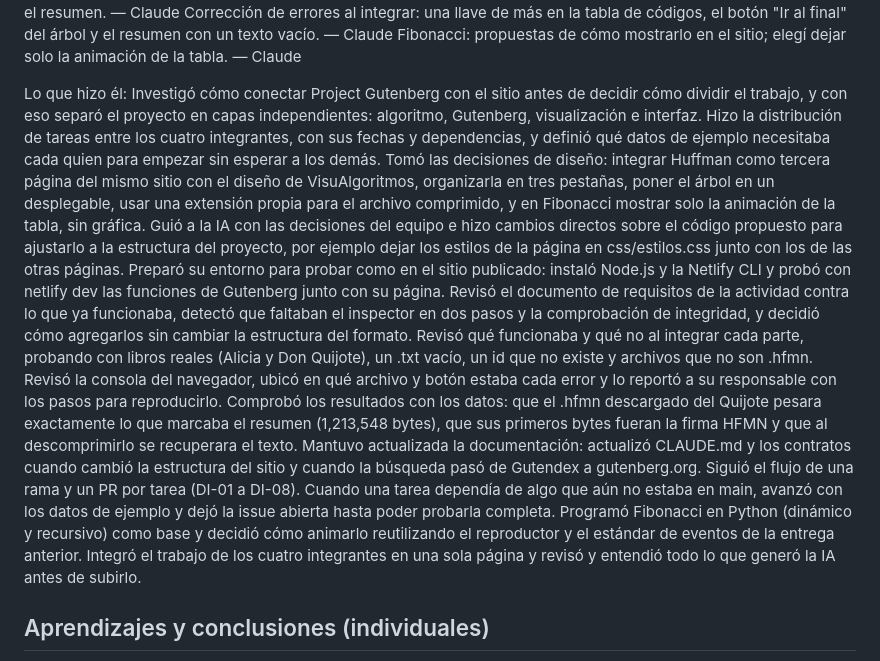
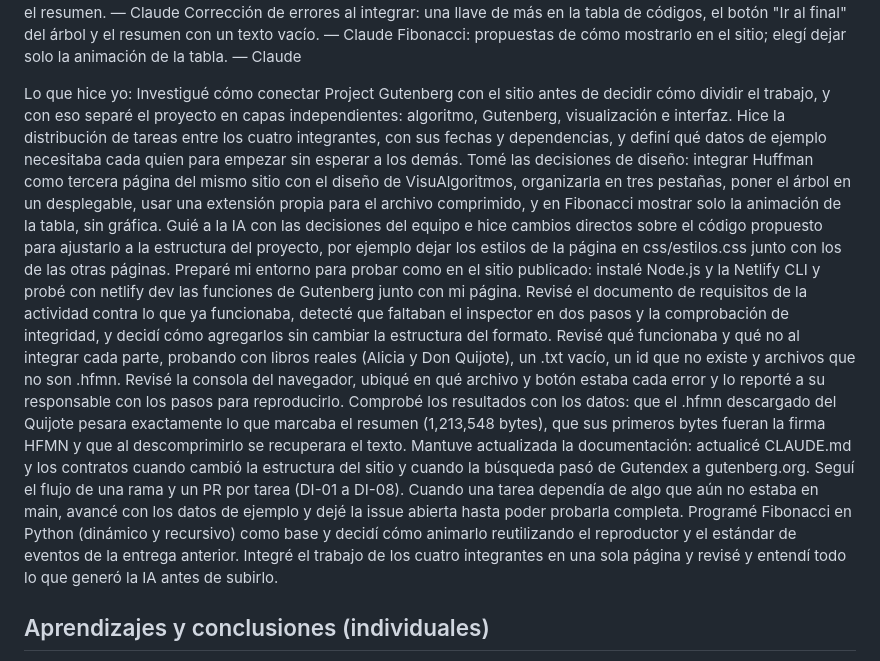
Before and after one commit to Equipo-aaaa/visualizador-Huffman, a Markdown page: README.md, the part around one of its changes. Drawn GitHub-style.

```diff
--- a/README.md
+++ b/README.md
@@ -260,19 +262,19 @@ Verificación de resultados: comprobar que las tablas de códigos de Alicia y el
 Corrección de errores al integrar: una llave de más en la tabla de códigos, el botón "Ir al final" del árbol y el resumen con un texto vacío. — Claude
 Fibonacci: propuestas de cómo mostrarlo en el sitio; elegí dejar solo la animación de la tabla. — Claude
 
-Lo que hizo él:
-Investigó cómo conectar Project Gutenberg con el sitio antes de decidir cómo dividir el trabajo, y con eso separó el proyecto en capas independientes: algoritmo, Gutenberg, visualización e interfaz.
-Hizo la distribución de tareas entre los cuatro integrantes, con sus fechas y dependencias, y definió qué datos de ejemplo necesitaba cada quien para empezar sin esperar a los demás.
-Tomó las decisiones de diseño: integrar Huffman como tercera página del mismo sitio con el diseño de VisuAlgoritmos, organizarla en tres pestañas, poner el árbol en un desplegable, usar una extensión propia para el archivo comprimido, y en Fibonacci mostrar solo la animación de la tabla, sin gráfica.
-Guió a la IA con las decisiones del equipo e hizo cambios directos sobre el código propuesto para ajustarlo a la estructura del proyecto, por ejemplo dejar los estilos de la página en css/estilos.css junto con los de las otras páginas.
-Preparó su entorno para probar como en el sitio publicado: instaló Node.js y la Netlify CLI y probó con netlify dev las funciones de Gutenberg junto con su página.
-Revisó el documento de requisitos de la actividad contra lo que ya funcionaba, detectó que faltaban el inspector en dos pasos y la comprobación de integridad, y decidió cómo agregarlos sin cambiar la estructura del formato.
-Revisó qué funcionaba y qué no al integrar cada parte, probando con libros reales (Alicia y Don Quijote), un .txt vacío, un id que no existe y archivos que no son .hfmn. Revisó la consola del navegador, ubicó en qué archivo y botón estaba cada error y lo reportó a su responsable con los pasos para reproducirlo.
-Comprobó los resultados con los datos: que el .hfmn descargado del Quijote pesara exactamente lo que marcaba el resumen (1,213,548 bytes), que sus primeros bytes fueran la firma HFMN y que al descomprimirlo se recuperara el texto.
-Mantuvo actualizada la documentación: actualizó CLAUDE.md y los contratos cuando cambió la estructura del sitio y cuando la búsqueda pasó de Gutendex a gutenberg.org.
-Siguió el flujo de una rama y un PR por tarea (DI-01 a DI-08). Cuando una tarea dependía de algo que aún no estaba en main, avanzó con los datos de ejemplo y dejó la issue abierta hasta poder probarla completa.
-Programó Fibonacci en Python (dinámico y recursivo) como base y decidió cómo animarlo reutilizando el reproductor y el estándar de eventos de la entrega anterior.
-Integró el trabajo de los cuatro integrantes en una sola página y revisó y entendió todo lo que generó la IA antes de subirlo.
+Lo que hice yo:
+Investigué cómo conectar Project Gutenberg con el sitio antes de decidir cómo dividir el trabajo, y con eso separé el proyecto en capas independientes: algoritmo, Gutenberg, visualización e interfaz.
+Hice la distribución de tareas entre los cuatro integrantes, con sus fechas y dependencias, y definí qué datos de ejemplo necesitaba cada quien para empezar sin esperar a los demás.
+Tomé las decisiones de diseño: integrar Huffman como tercera página del mismo sitio con el diseño de VisuAlgoritmos, organizarla en tres pestañas, poner el árbol en un desplegable, usar una extensión propia para el archivo comprimido, y en Fibonacci mostrar solo la animación de la tabla, sin gráfica.
+Guié a la IA con las decisiones del equipo e hice cambios directos sobre el código propuesto para ajustarlo a la estructura del proyecto, por ejemplo dejar los estilos de la página en css/estilos.css junto con los de las otras páginas.
+Preparé mi entorno para probar como en el sitio publicado: instalé Node.js y la Netlify CLI y probé con netlify dev las funciones de Gutenberg junto con mi página.
+Revisé el documento de requisitos de la actividad contra lo que ya funcionaba, detecté que faltaban el inspector en dos pasos y la comprobación de integridad, y decidí cómo agregarlos sin cambiar la estructura del formato.
+Revisé qué funcionaba y qué no al integrar cada parte, probando con libros reales (Alicia y Don Quijote), un .txt vacío, un id que no existe y archivos que no son .hfmn. Revisé la consola del navegador, ubiqué en qué archivo y botón estaba cada error y lo reporté a su responsable con los pasos para reproducirlo.
+Comprobé los resultados con los datos: que el .hfmn descargado del Quijote pesara exactamente lo que marcaba el resumen (1,213,548 bytes), que sus primeros bytes fueran la firma HFMN y que al descomprimirlo se recuperara el texto.
+Mantuve actualizada la documentación: actualicé CLAUDE.md y los contratos cuando cambió la estructura del sitio y cuando la búsqueda pasó de Gutendex a gutenberg.org.
+Seguí el flujo de una rama y un PR por tarea (DI-01 a DI-08). Cuando una tarea dependía de algo que aún no estaba en main, avancé con los datos de ejemplo y dejé la issue abierta hasta poder probarla completa.
+Programé Fibonacci en Python (dinámico y recursivo) como base y decidí cómo animarlo reutilizando el reproductor y el estándar de eventos de la entrega anterior.
+Integré el trabajo de los cuatro integrantes en una sola página y revisé y entendí todo lo que generó la IA antes de subirlo.
 
 
 ## Aprendizajes y conclusiones (individuales)
```
Also changed, not shown: other parts of README.md (+34 -32 lines).
